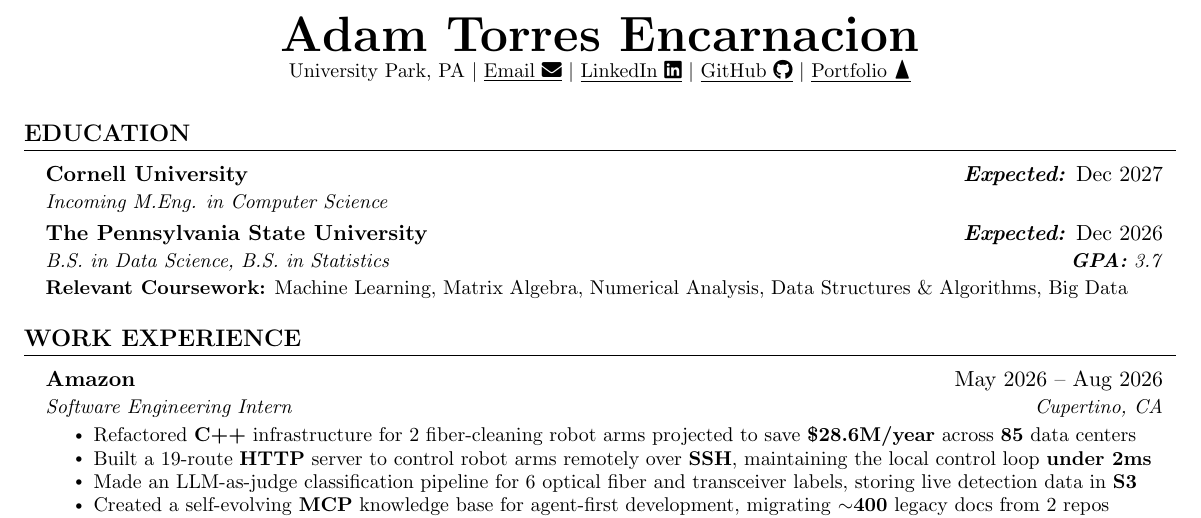
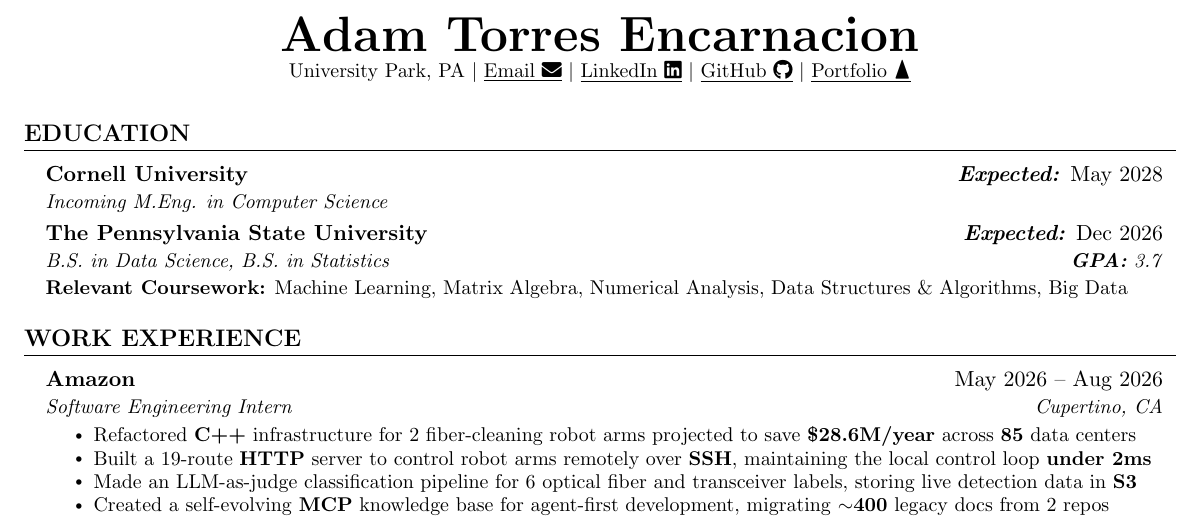
Before and after one commit to 0xABAN/jobs, a LaTeX CV (resumes/masters/Adam_Torres_Encarnacion_Resume_Masters.tex): part of the page, cut so that both start at the same text. Compiled offline with pdfLaTeX.

Commit message:
docs(resumes): expect the cornell m.eng in may 2028

```diff
--- a/resumes/masters/Adam_Torres_Encarnacion_Resume_Masters.tex
+++ b/resumes/masters/Adam_Torres_Encarnacion_Resume_Masters.tex
@@ -131,7 +131,7 @@
 \section{\textbf{EDUCATION}}
   \resumeSubHeadingListStart
     \resumeSubheading
-    {Cornell University}{\textbf{\textit{Expected:}} Dec 2027}
+    {Cornell University}{\textbf{\textit{Expected:}} May 2028}
       {Incoming M.Eng. in Computer Science}{}
     \resumeSubheadingWithDetail
     {The Pennsylvania State University}{\textbf{\textit{Expected:}} Dec 2026}
```
Also changed, not shown: resumes/masters/Adam_Torres_Encarnacion_Resume_Masters.pdf.
